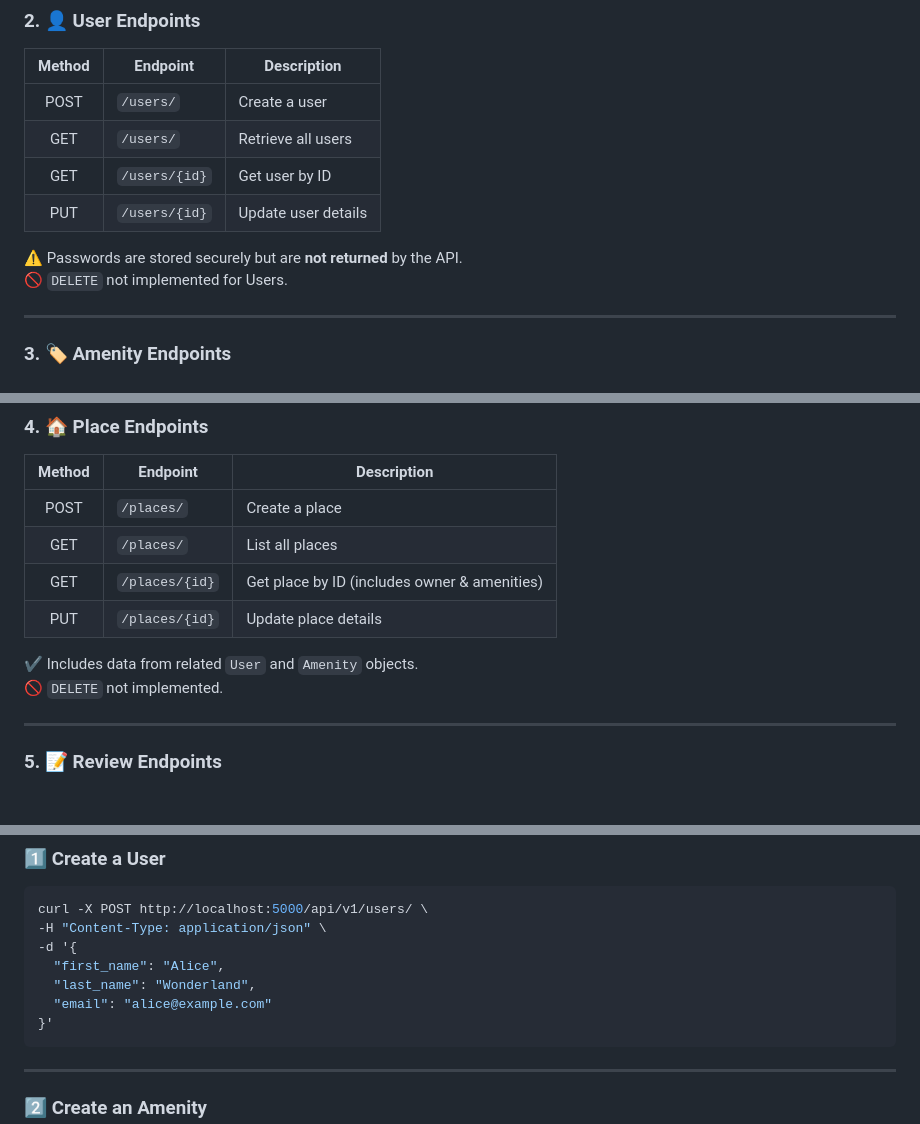
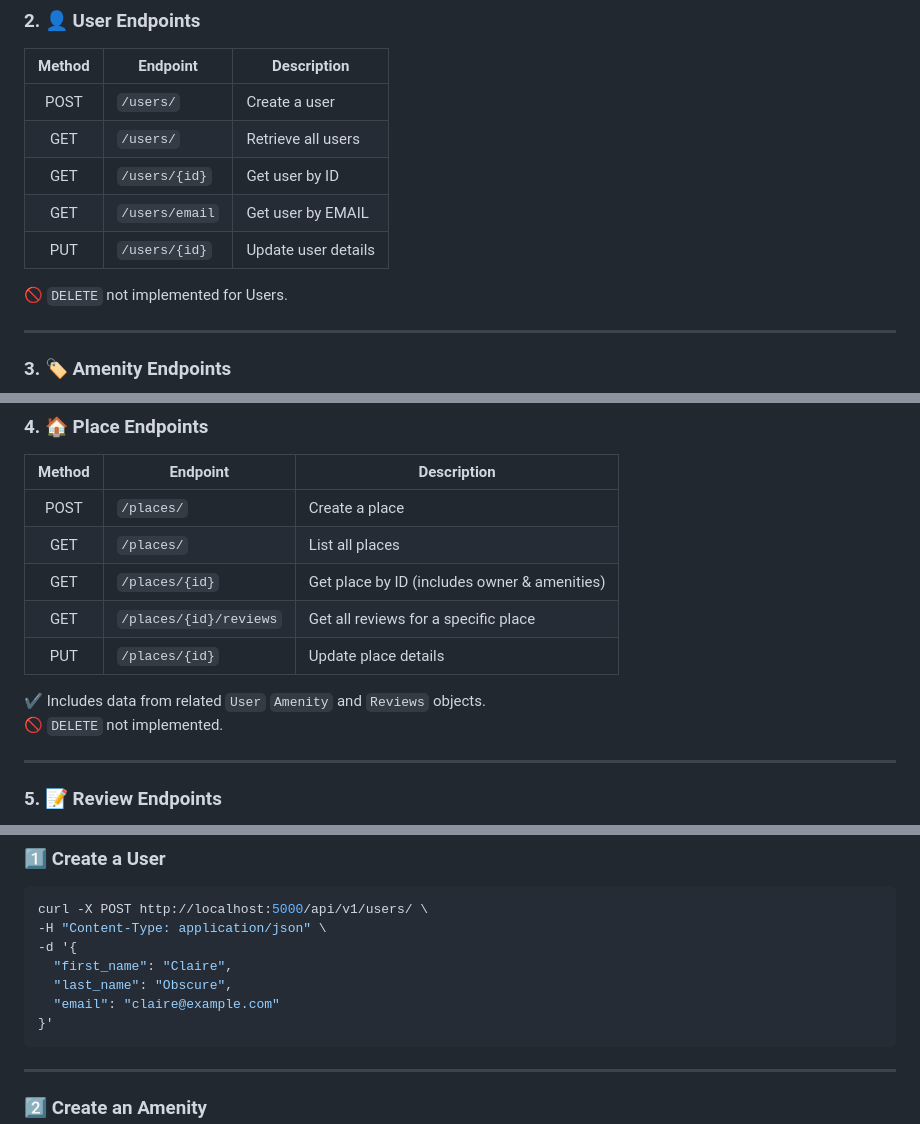
Before and after one commit to Handroc/holbertonschool-hbnb, a Markdown page: part2/hbnb/README.md, 3 parts joined by grey strips. Rendered like a GitHub page; blank space fills up the shorter version.

````diff
--- a/part2/hbnb/README.md
+++ b/part2/hbnb/README.md
@@ -87,9 +87,9 @@ python run.py
 | POST | `/users/` | Create a user |
 | GET | `/users/` | Retrieve all users |
 | GET | `/users/{id}` | Get user by ID |
+| GET | `/users/email` | Get user by EMAIL |
 | PUT | `/users/{id}` | Update user details |
 
-⚠️ Passwords are stored securely but are **not returned** by the API.
 🚫 `DELETE` not implemented for Users.
 
 ---
@@ -114,9 +114,10 @@ python run.py
 | POST | `/places/` | Create a place |
 | GET | `/places/` | List all places |
 | GET | `/places/{id}` | Get place by ID (includes owner & amenities) |
+| GET | `/places/{id}/reviews` | Get all reviews for a specific place |
 | PUT | `/places/{id}` | Update place details |
 
-✔ Includes data from related `User` and `Amenity` objects.
+✔ Includes data from related `User` `Amenity` and `Reviews` objects.
 🚫 `DELETE` not implemented.
 
 ---
@@ -212,9 +213,9 @@ http://localhost:5000/api/v1/
 curl -X POST http://localhost:5000/api/v1/users/ \
 -H "Content-Type: application/json" \
 -d '{
-  "first_name": "Alice",
-  "last_name": "Wonderland",
-  "email": "alice@example.com"
+  "first_name": "Claire",
+  "last_name": "Obscure",
+  "email": "claire@example.com"
 }'
 ```
 
````
Also changed, not shown: other parts of part2/hbnb/README.md (+1 -1 lines).
